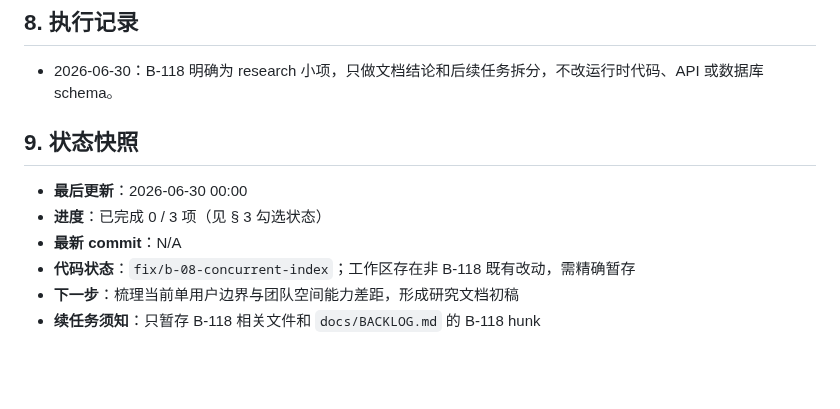
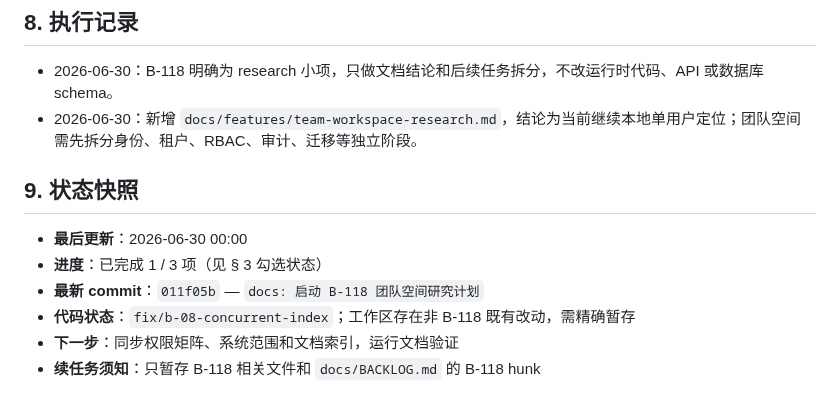
Before and after one commit to Yocaihua8/rag_system, a Markdown page: docs/plans/B-118-team-space-research.md, the part around one of its changes. Rendered like a GitHub page; blank space fills up the shorter version.

```diff
--- a/docs/plans/B-118-team-space-research.md
+++ b/docs/plans/B-118-team-space-research.md
@@ -75,12 +75,13 @@
 ## 8. 执行记录
 
 - 2026-06-30：B-118 明确为 research 小项，只做文档结论和后续任务拆分，不改运行时代码、API 或数据库 schema。
+- 2026-06-30：新增 `docs/features/team-workspace-research.md`，结论为当前继续本地单用户定位；团队空间需先拆分身份、租户、RBAC、审计、迁移等独立阶段。
 
 ## 9. 状态快照
 
 - **最后更新**：2026-06-30 00:00
-- **进度**：已完成 0 / 3 项（见 § 3 勾选状态）
-- **最新 commit**：N/A
+- **进度**：已完成 1 / 3 项（见 § 3 勾选状态）
+- **最新 commit**：`011f05b` — `docs: 启动 B-118 团队空间研究计划`
 - **代码状态**：`fix/b-08-concurrent-index`；工作区存在非 B-118 既有改动，需精确暂存
-- **下一步**：梳理当前单用户边界与团队空间能力差距，形成研究文档初稿
+- **下一步**：同步权限矩阵、系统范围和文档索引，运行文档验证
 - **续任务须知**：只暂存 B-118 相关文件和 `docs/BACKLOG.md` 的 B-118 hunk
```
Also changed, not shown: other parts of docs/plans/B-118-team-space-research.md (+2 -2 lines), docs/features/team-workspace-research.md (added, +124 -0 lines).
